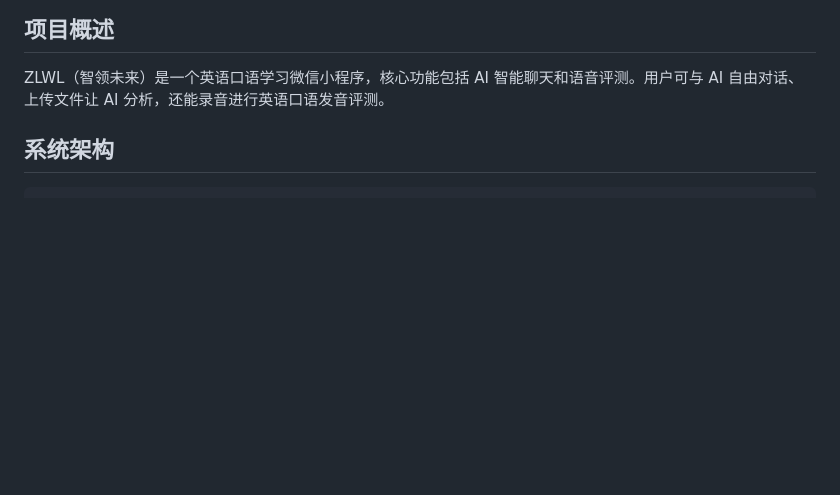
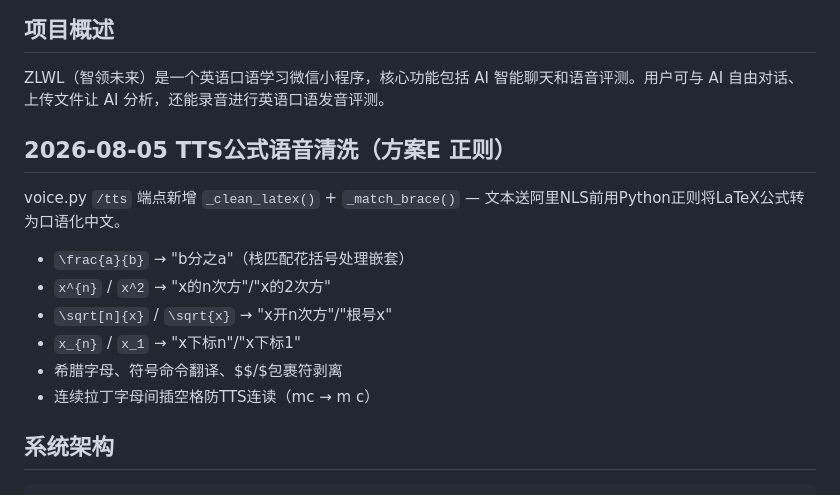
Before and after one commit to laoluo-11/wx-miniapp-ai, a Markdown page: DEVELOP.md, the part around one of its changes. Drawn GitHub-style; blank space fills up the shorter version.

Commit message:
docs: 更新DEVELOP.md — TTS公式语音清洗

```diff
--- a/DEVELOP.md
+++ b/DEVELOP.md
@@ -5,6 +5,17 @@
 ## 项目概述
 
 ZLWL（智领未来）是一个英语口语学习微信小程序，核心功能包括 AI 智能聊天和语音评测。用户可与 AI 自由对话、上传文件让 AI 分析，还能录音进行英语口语发音评测。
+
+
+## 2026-08-05 TTS公式语音清洗（方案E 正则）
+
+voice.py `/tts` 端点新增 `_clean_latex()` + `_match_brace()` — 文本送阿里NLS前用Python正则将LaTeX公式转为口语化中文。
+- `\frac{a}{b}` → "b分之a"（栈匹配花括号处理嵌套）
+- `x^{n}` / `x^2` → "x的n次方"/"x的2次方"
+- `\sqrt[n]{x}` / `\sqrt{x}` → "x开n次方"/"根号x"
+- `x_{n}` / `x_1` → "x下标n"/"x下标1"
+- 希腊字母、符号命令翻译、$$/$包裹符剥离
+- 连续拉丁字母间插空格防TTS连读（mc → m c）
 
 ## 系统架构
 
```
Also changed, not shown: other parts of DEVELOP.md (+1 -1 lines).
